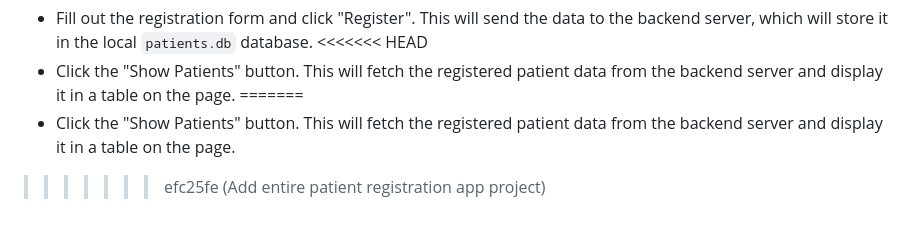
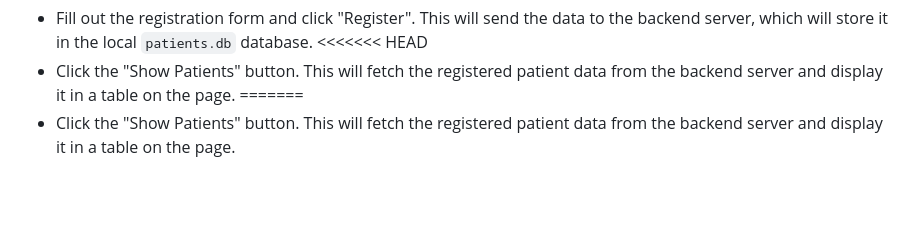
Before and after one commit to robinrauthan/patient-registration-app, a Markdown page: README.md, the part around the change. Drawn GitHub-style; blank space fills up the shorter version.

```diff
--- a/README.md
+++ b/README.md
@@ -139,4 +139,3 @@ Now you should be able to:
 * Click the "Show Patients" button. This will fetch the registered patient data from the backend server and display it in a table on the page.
 =======
 * Click the "Show Patients" button. This will fetch the registered patient data from the backend server and display it in a table on the page.
->>>>>>> efc25fe (Add entire patient registration app project)
```
